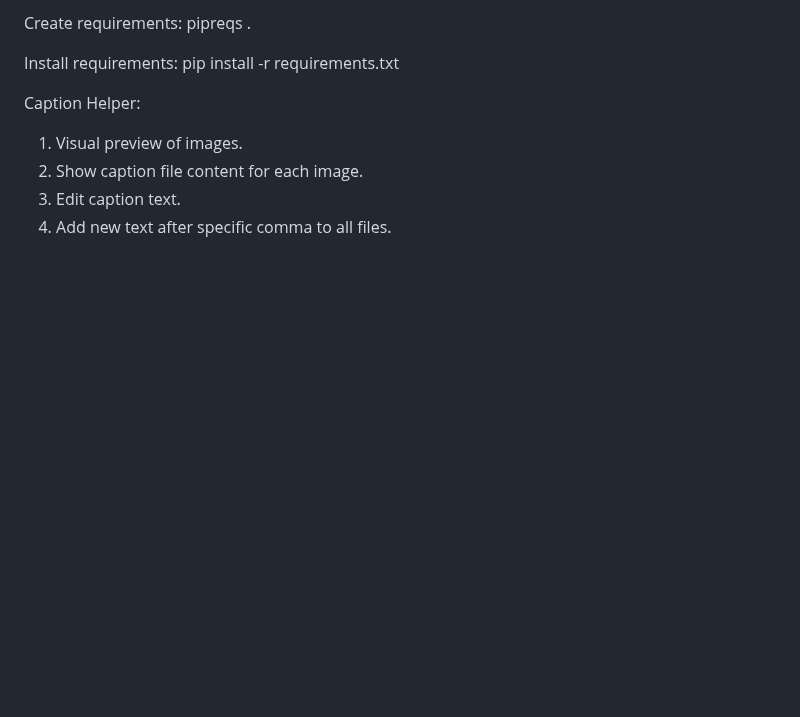
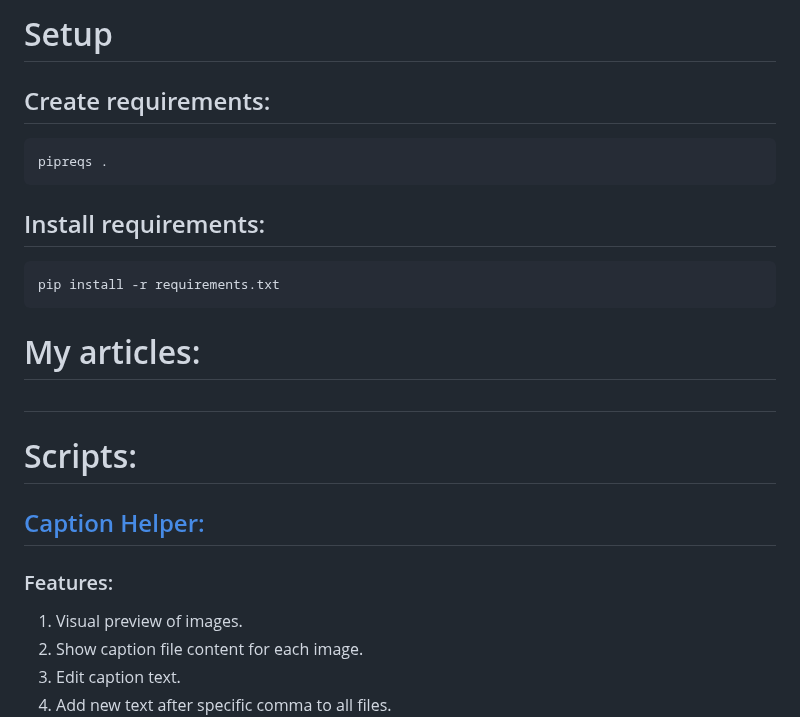
Before and after one commit to a-l-e-x-d-s-9/stable_diffusion_tools, a Markdown page: README.md, the part around one of its changes. Rendered like a GitHub page; blank space fills up the shorter version.

````diff
--- a/README.md
+++ b/README.md
@@ -1,10 +1,21 @@
-Create requirements:
+# Setup
+## Create requirements:
+``` python
 pipreqs .
+```
 
-Install requirements:
+## Install  requirements:
+``` python
 pip install -r requirements.txt
+```
 
-Caption Helper:
+# My articles:
+##
+
+# Scripts:
+
+##  [Caption Helper:](captions_helper.py)
+### Features:
 1. Visual preview of images.
 2. Show caption file content for each image.
 3. Edit caption text.
````
Also changed, not shown: other parts of README.md (+57 -0 lines), readme_files/civitai_dasboard_preview_01.png (added), readme_files/pattern_replacer_preview_01.png (added), 8 other files.
